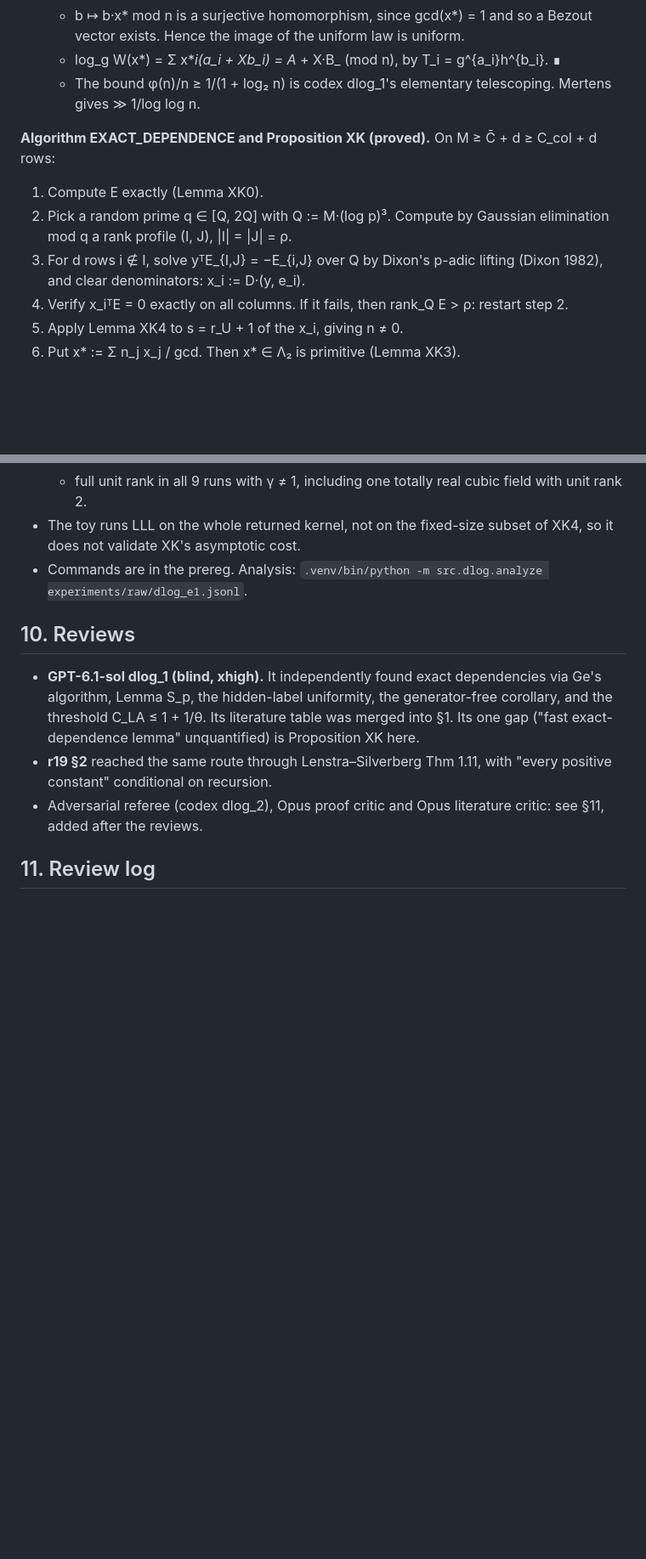
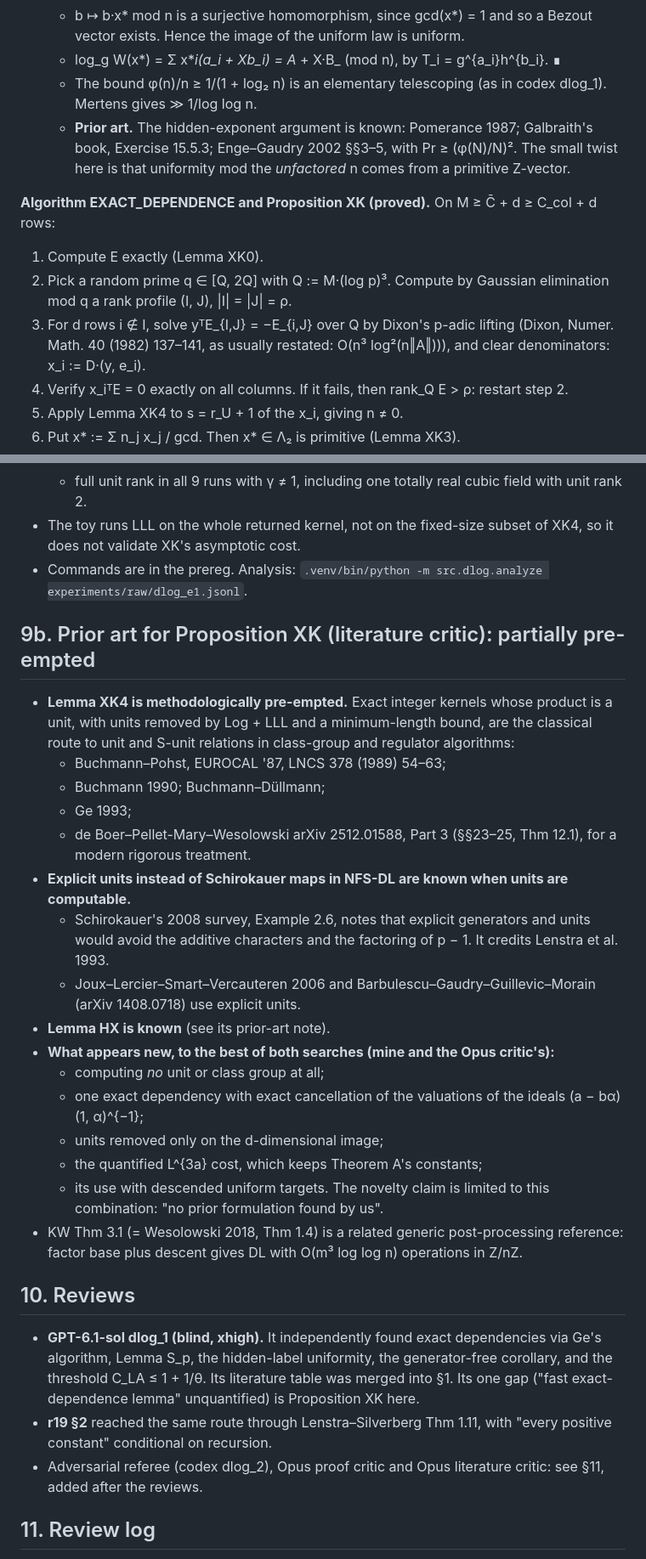
Before and after one commit to kasper0406/factoring-connection, a Markdown page: notes/dlog_results.md, 2 parts joined by grey strips. Shown at 85% size. GitHub-like rendering; blank space fills up the shorter version.

Commit message:
dlog: apply Opus literature critic (Vollmer retracted, Enge-Gaudry class-group half, prior art for XK/HX, citation details); review log
Co-Authored-By: Claude Opus 5.5 <noreply@anthropic.com>

```diff
--- a/notes/dlog_results.md
+++ b/notes/dlog_results.md
@@ -311,13 +314,17 @@ the round's transcript 𝒯_j (Lemma T_p). Then B_ := Σ x*_i b_i is uniform on
   - b ↦ b·x* mod n is a surjective homomorphism, since gcd(x*) = 1 and so a Bezout vector exists. Hence the image of
     the uniform law is uniform.
   - log_g W(x*) = Σ x*_i(a_i + Xb_i) = A_ + X·B_ (mod n), by T_i = g^{a_i}h^{b_i}. ∎
-  - The bound φ(n)/n ≥ 1/(1 + log₂ n) is codex dlog_1's elementary telescoping. Mertens gives ≫ 1/log log n.
+  - The bound φ(n)/n ≥ 1/(1 + log₂ n) is an elementary telescoping (as in codex dlog_1). Mertens gives
+    ≫ 1/log log n.
+  - **Prior art.** The hidden-exponent argument is known: Pomerance 1987; Galbraith's book, Exercise 15.5.3;
+    Enge–Gaudry 2002 §§3–5, with Pr ≥ (φ(N)/N)². The small twist here is that uniformity mod the *unfactored* n comes
+    from a primitive Z-vector.
 
 **Algorithm EXACT_DEPENDENCE and Proposition XK (proved).** On M ≥ C̄ + d ≥ C_col + d rows:
 1. Compute E exactly (Lemma XK0).
 2. Pick a random prime q ∈ [Q, 2Q] with Q := M·(log p)³. Compute by Gaussian elimination mod q a rank profile
    (I, J), |I| = |J| = ρ.
-3. For d rows i ∉ I, solve yᵀE_{I,J} = −E_{i,J} over Q by Dixon's p-adic lifting (Dixon 1982), and clear
+3. For d rows i ∉ I, solve yᵀE_{I,J} = −E_{i,J} over Q by Dixon's p-adic lifting (Dixon, Numer. Math. 40 (1982) 137–141, as usually restated: O(n³ log²(n‖A‖))), and clear
    denominators: x_i := D·(y, e_i).
 4. Verify x_iᵀE = 0 exactly on all columns. If it fails, then rank_Q E > ρ: restart step 2.
 5. Apply Lemma XK4 to s = r_U + 1 of the x_i, giving n ≠ 0.
@@ -556,6 +563,30 @@ Miller–Rabin, flint nullspace.
   asymptotic cost.
 - Commands are in the prereg. Analysis: `.venv/bin/python -m src.dlog.analyze experiments/raw/dlog_e1.jsonl`.
 
+## 9b. Prior art for Proposition XK (literature critic): partially pre-empted
+
+- **Lemma XK4 is methodologically pre-empted.** Exact integer kernels whose product is a unit, with units removed by
+  Log + LLL and a minimum-length bound, are the classical route to unit and S-unit relations in class-group and
+  regulator algorithms:
+  - Buchmann–Pohst, EUROCAL '87, LNCS 378 (1989) 54–63;
+  - Buchmann 1990; Buchmann–Düllmann;
+  - Ge 1993;
+  - de Boer–Pellet-Mary–Wesolowski arXiv 2512.01588, Part 3 (§§23–25, Thm 12.1), for a modern rigorous treatment.
+- **Explicit units instead of Schirokauer maps in NFS-DL are known when units are computable.**
+  - Schirokauer's 2008 survey, Example 2.6, notes that explicit generators and units would avoid the additive
+    characters and the factoring of p − 1. It credits Lenstra et al. 1993.
+  - Joux–Lercier–Smart–Vercauteren 2006 and Barbulescu–Gaudry–Guillevic–Morain (arXiv 1408.0718) use explicit units.
+- **Lemma HX is known** (see its prior-art note).
+- **What appears new, to the best of both searches (mine and the Opus critic's):**
+  - computing *no* unit or class group at all;
+  - one exact dependency with exact cancellation of the valuations of the ideals (a − bα)(1, α)^{−1};
+  - units removed only on the d-dimensional image;
+  - the quantified L^{3a} cost, which keeps Theorem A's constants;
+  - its use with descended uniform targets.
+  The novelty claim is limited to this combination: "no prior formulation found by us".
+- KW Thm 3.1 (= Wesolowski 2018, Thm 1.4) is a related generic post-processing reference: factor base plus descent
+  gives DL with O(m³ log log n) operations in Z/nZ.
+
 ## 10. Reviews
 
 - **GPT-6.1-sol dlog_1 (blind, xhigh).** It independently found exact dependencies via Ge's algorithm, Lemma S_p, the
```
Also changed, not shown: other parts of notes/dlog_results.md (+22 -11 lines).
